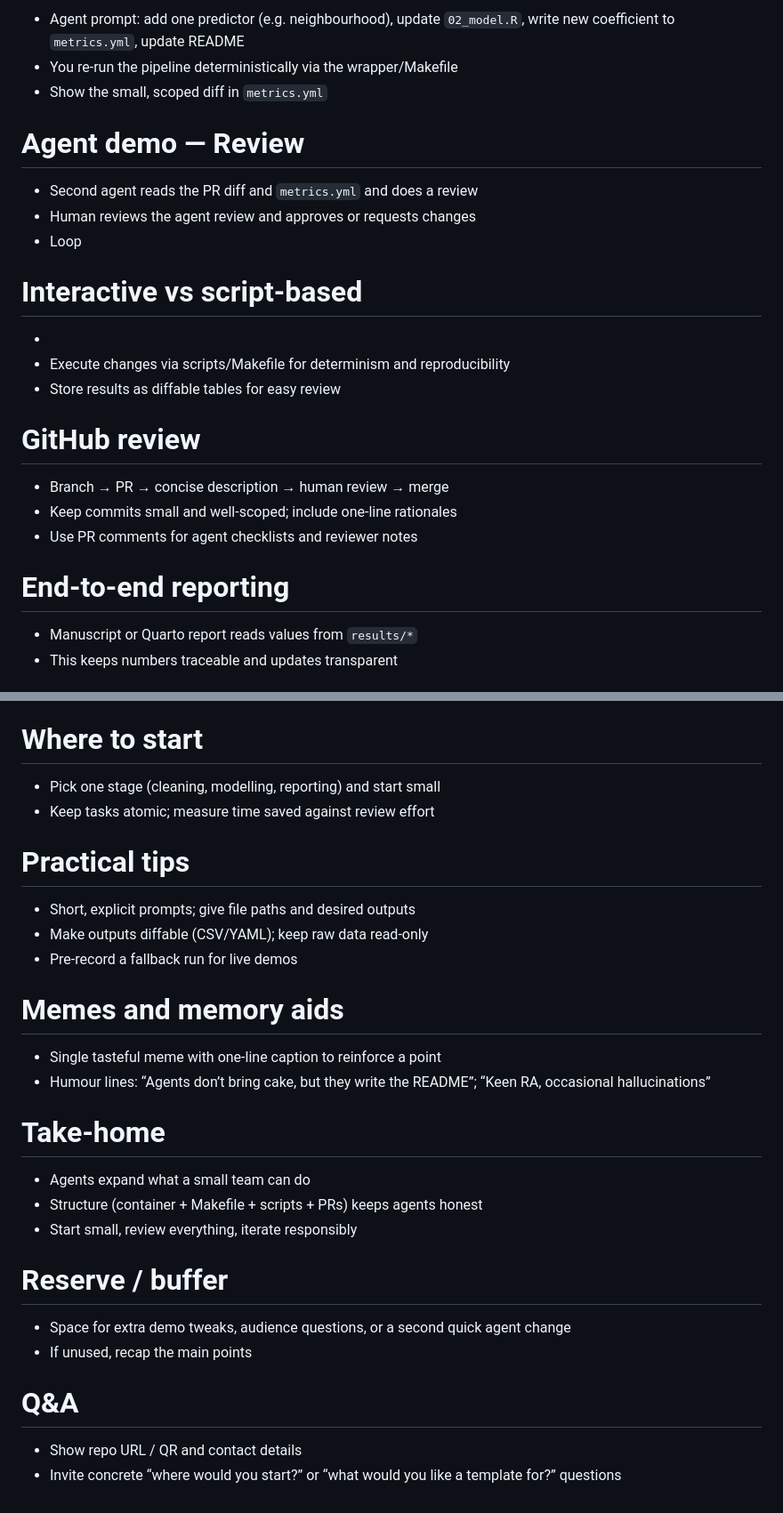
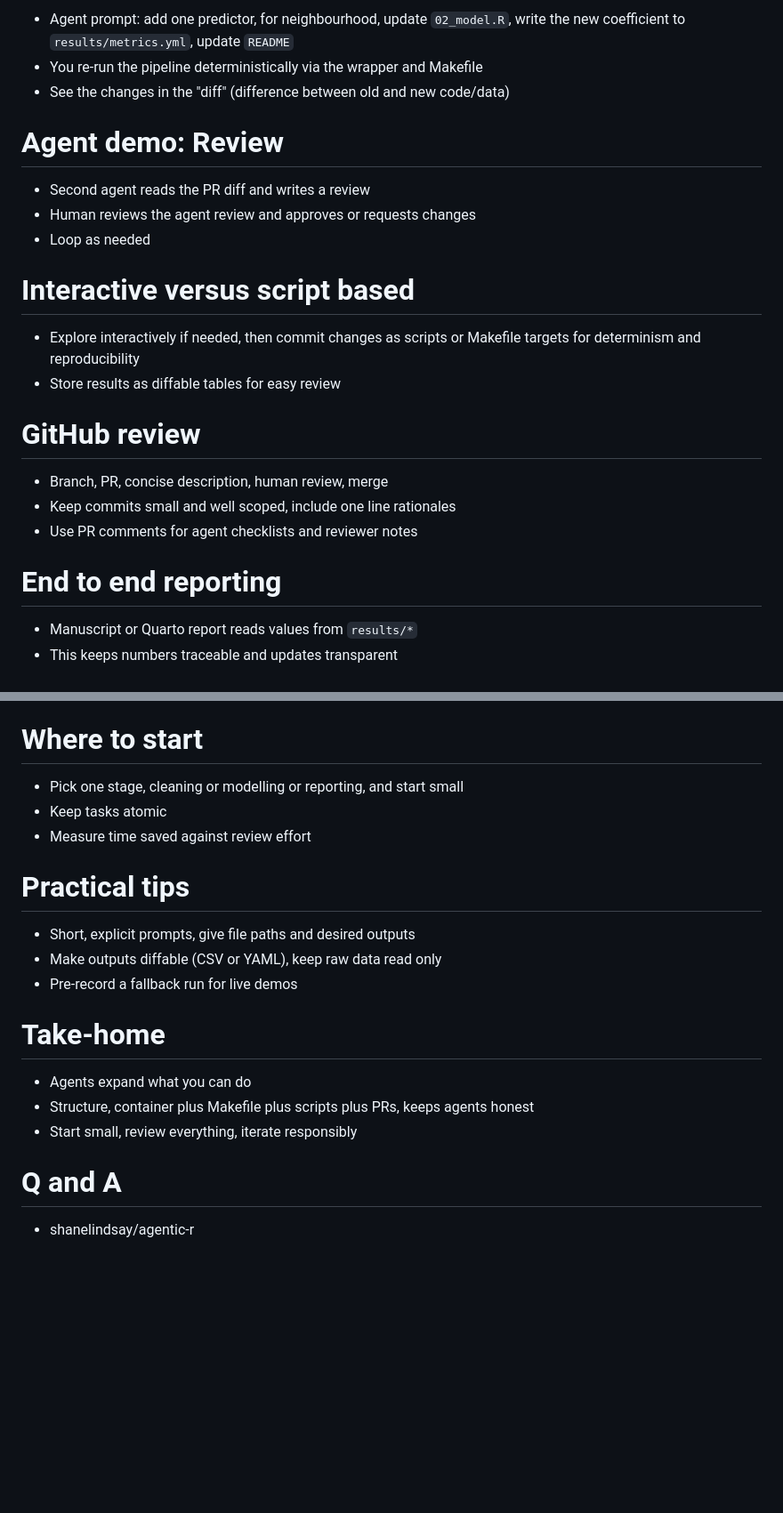
Before and after one commit to shanelindsay/agentic-r, a Markdown page: talk/talk-outline-only.md, 2 parts joined by grey strips. Shown: that part at 89% size. Drawn GitHub-style; blank space fills up the shorter version.

```diff
--- a/talk/talk-outline-only.md
+++ b/talk/talk-outline-only.md
@@ -130,27 +129,26 @@ By the end of 2025, no one will ever need to code or use a GUI (like SPSS) again
 
-- Agent prompt: add one predictor (e.g. neighbourhood), update `02_model.R`, write new coefficient to `metrics.yml`, update README
-- You re-run the pipeline deterministically via the wrapper/Makefile
-- Show the small, scoped diff in `metrics.yml`
+- Agent prompt: add one predictor, for neighbourhood, update `02_model.R`, write the new coefficient to `results/metrics.yml`, update `README`
+- You re-run the pipeline deterministically via the wrapper and Makefile
+- See the changes in the "diff" (difference between old and new code/data)
 
-# Agent demo — Review
+# Agent demo: Review
 
-- Second agent reads the PR diff and `metrics.yml` and does a review
+- Second agent reads the PR diff and writes a review
 - Human reviews the agent review and approves or requests changes
-- Loop
+- Loop as needed
 
-# Interactive vs script-based
+# Interactive versus script based
 
--
-- Execute changes via scripts/Makefile for determinism and reproducibility
+- Explore interactively if needed, then commit changes as scripts or Makefile targets for determinism and reproducibility
 - Store results as diffable tables for easy review
 
 # GitHub review
 
-- Branch → PR → concise description → human review → merge
-- Keep commits small and well-scoped; include one-line rationales
+- Branch, PR, concise description, human review, merge
+- Keep commits small and well scoped, include one line rationales
 - Use PR comments for agent checklists and reviewer notes
 
-# End-to-end reporting
+# End to end reporting
 
 - Manuscript or Quarto report reads values from `results/*`
 - This keeps numbers traceable and updates transparent
@@ -164,32 +162,22 @@ By the end of 2025, no one will ever need to code or use a GUI (like SPSS) again
 
 # Where to start
 
-- Pick one stage (cleaning, modelling, reporting) and start small
-- Keep tasks atomic; measure time saved against review effort
+- Pick one stage, cleaning or modelling or reporting, and start small
+- Keep tasks atomic
+- Measure time saved against review effort
 
 # Practical tips
 
-- Short, explicit prompts; give file paths and desired outputs
-- Make outputs diffable (CSV/YAML); keep raw data read-only
+- Short, explicit prompts, give file paths and desired outputs
+- Make outputs diffable (CSV or YAML), keep raw data read only
 - Pre-record a fallback run for live demos
-
-# Memes and memory aids
-
-- Single tasteful meme with one-line caption to reinforce a point
-- Humour lines: “Agents don’t bring cake, but they write the README”; “Keen RA, occasional hallucinations”
 
 # Take-home
 
-- Agents expand what a small team can do
-- Structure (container + Makefile + scripts + PRs) keeps agents honest
+- Agents expand what you can do
+- Structure, container plus Makefile plus scripts plus PRs, keeps agents honest
 - Start small, review everything, iterate responsibly
 
-# Reserve / buffer
+# Q and A
 
-- Space for extra demo tweaks, audience questions, or a second quick agent change
-- If unused, recap the main points
-
-# Q&A
-
-- Show repo URL / QR and contact details
-- Invite concrete “where would you start?” or “what would you like a template for?” questions
+- shanelindsay/agentic-r
```
Also changed, not shown: other parts of talk/talk-outline-only.md (+62 -63 lines).
